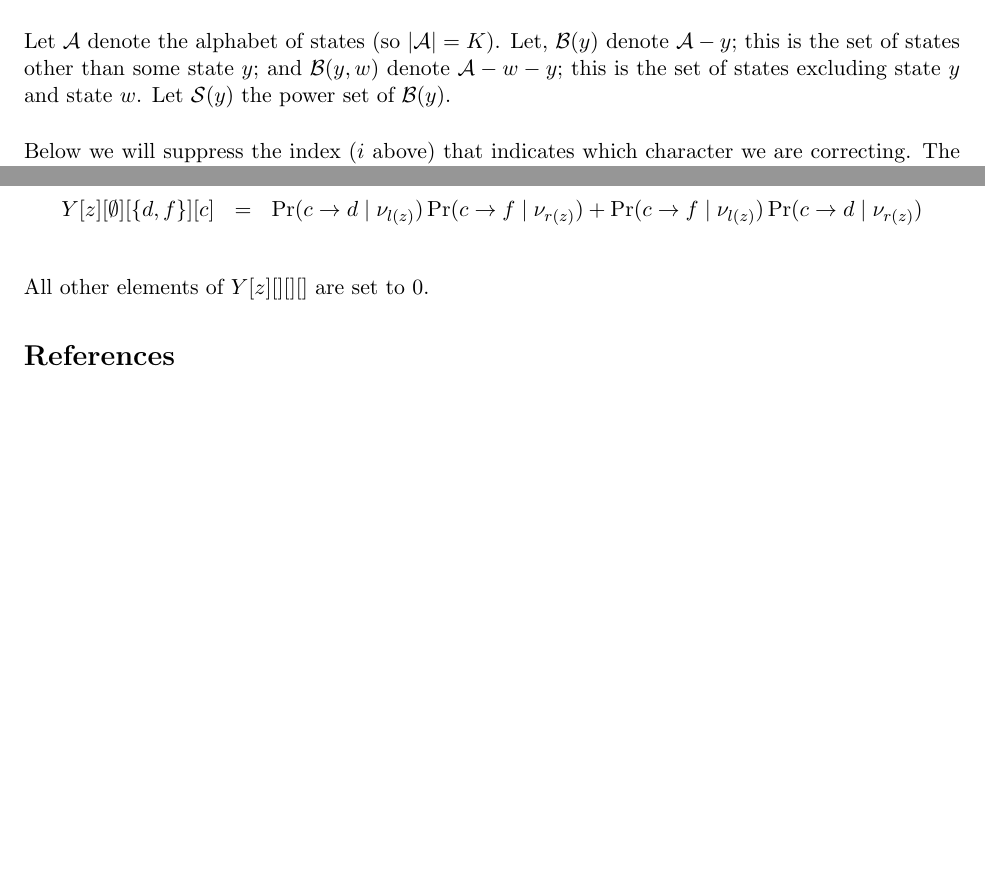
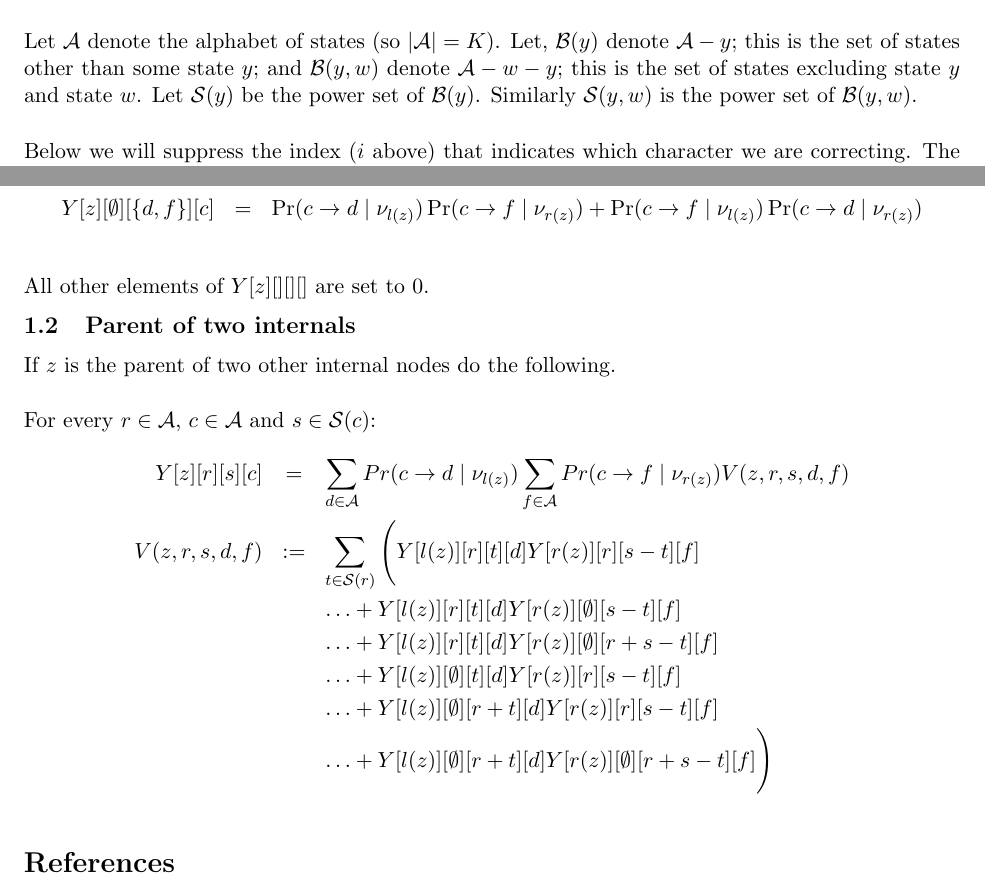
Before and after one commit to mtholder/mk-pars-inf-notes, a LaTeX document (mk-pars-inf-notes.tex): two parts of pages 2 and 3 of 3 before the commit and two parts of pages 2 and 3 of 4 after it, joined at a grey line, cut so that both start at the same text, the shorter picture padded with empty space. Compiled offline with pdfLaTeX.

Commit message:
two internals

```diff
--- a/mk-pars-inf-notes.tex
+++ b/mk-pars-inf-notes.tex
@@ -95,7 +95,8 @@ Let $\mathcal{A}$ denote the alphabet of states (so $|\mathcal{A}| = K$).
 Let, $\mathcal{B}(y)$ denote $\mathcal{A} - y$; this is the set of
 	states other than some state $y$; and
 	$\mathcal{B}(y, w)$ denote $\mathcal{A} - w - y$; this is the set of states excluding state $y$ and state $w$.
-Let $\mathcal{S}(y)$ the power set of $\mathcal{B}(y)$.
+Let $\mathcal{S}(y)$ be the power set of $\mathcal{B}(y)$.
+Similarly $\mathcal{S}(y, w)$ is the power set of $\mathcal{B}(y, w)$.
 
 Below we will suppress the index ($i$ above) that indicates which character we are correcting.
 The ascertainment bias correction depends only on the tree and branch length induced by considering leaves that are scored (not missing data).
@@ -156,5 +157,20 @@ Y[z][\emptyset][\{d,f\}][c] & = & \Pr(c\rightarrow d\mid \nu_{l(z)})\Pr(c\righta
 
 All other elements of $Y[z][][][]$ are set to 0.
 
+\subsection{Parent of two internals}
+If $z$ is the parent of two other internal nodes do the following.
+
+For every $r\in \mathcal{A}$, $c\in \mathcal{A}$ and $s\in\mathcal{S}(c)$:
+\begin{eqnarray*}
+Y[z][r][s][c] & = & \sum_{d\in \mathcal{A}}Pr(c\rightarrow d\mid \nu_{l(z)})\sum_{f\in \mathcal{A}}Pr(c\rightarrow f\mid \nu_{r(z)}) V(z, r, s, d, f) \\
+V(z, r, s, d, f) & := &\sum_{t\in \mathcal{S}(r)}\Bigg(Y[l(z)][r][t][d] Y[r(z)][r][s - t][f]
+\\
+& & \ldots + Y[l(z)][r][t][d] Y[r(z)][\emptyset][s - t][f] \\
+& & \ldots + Y[l(z)][r][t][d] Y[r(z)][\emptyset][r + s - t][f]\\
+& & \ldots + Y[l(z)][\emptyset][t][d] Y[r(z)][r][s - t][f] \\
+& & \ldots + Y[l(z)][\emptyset][r + t][d] Y[r(z)][r][s - t][f]\\
+& & \ldots + Y[l(z)][\emptyset][r + t][d] Y[r(z)][\emptyset][r + s - t][f] \Bigg)
+\end{eqnarray*}
+
 \bibliography{refs}
 \end{document}
```
